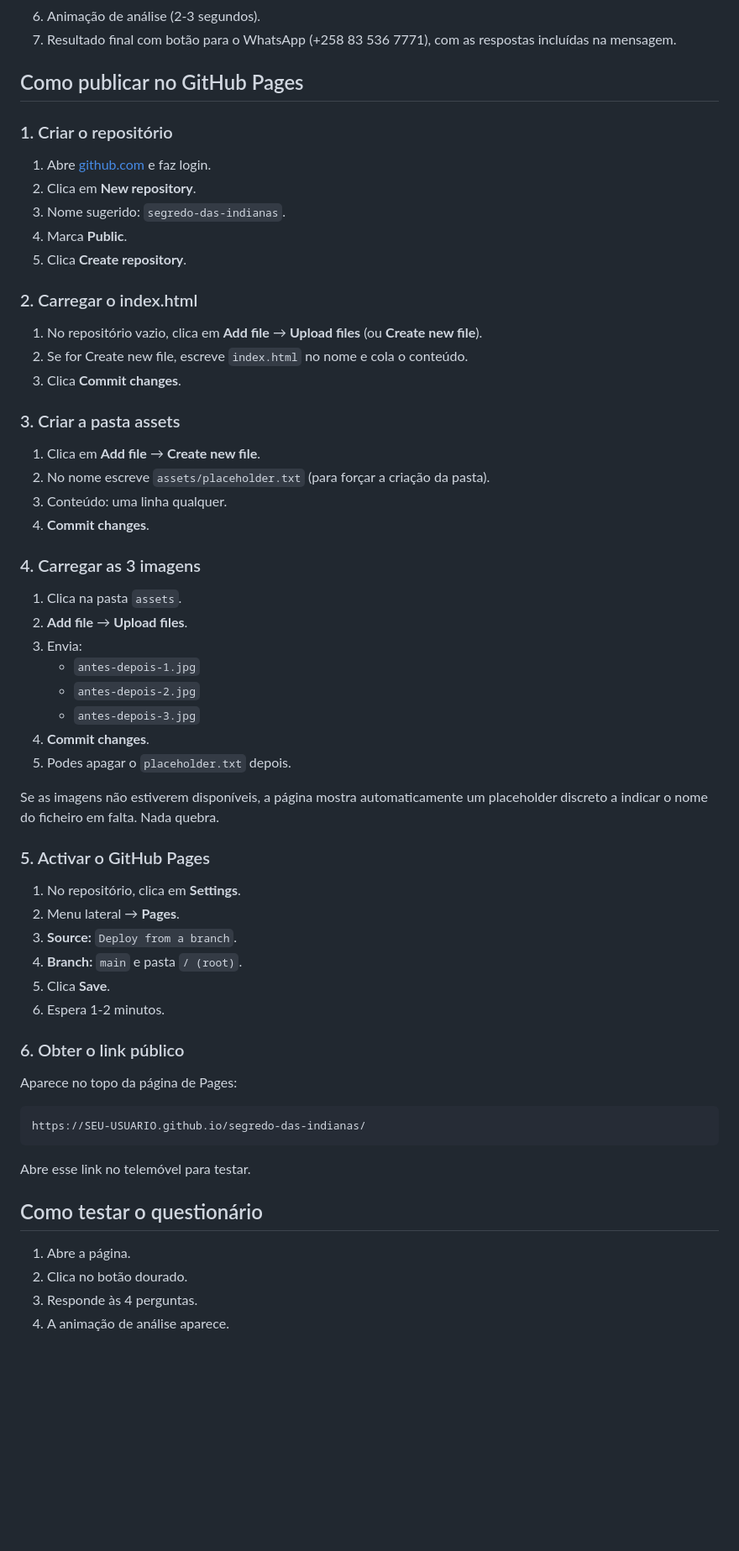
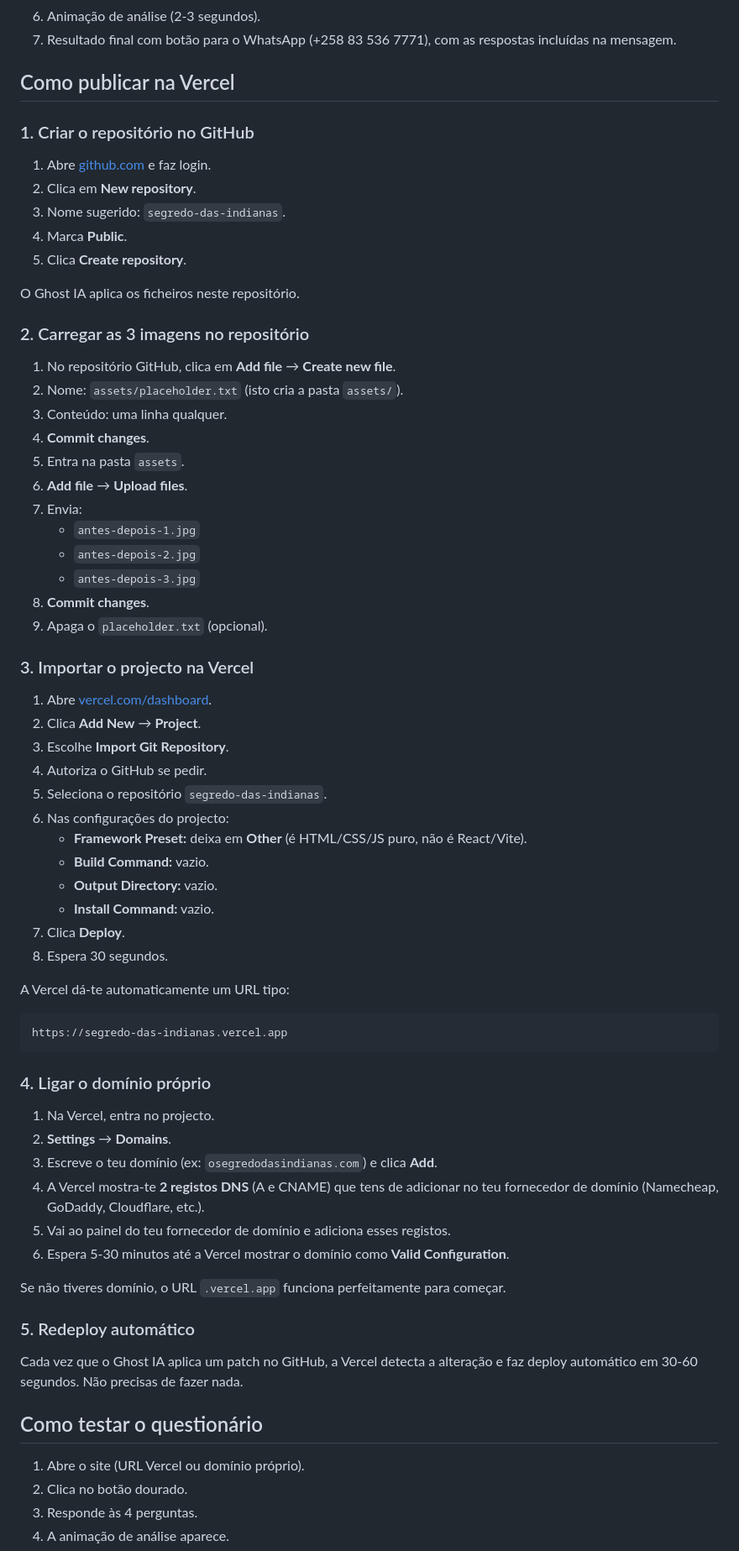
Before and after one commit to dioneelizeudaluz-afk/segredo-das-indianas, a Markdown page: README.md, the part around one of its changes. Shown at 84% size. Rendered like a GitHub page; blank space fills up the shorter version.

Commit message:
Adaptacao para Vercel — adiciona vercel.json (SPA rewrites) e actualiza README com instrucoes de deploy na Vercel e dominio proprio.

````diff
--- a/README.md
+++ b/README.md
@@ -23,9 +24,9 @@ README.md
 6. Animação de análise (2-3 segundos).
 7. Resultado final com botão para o WhatsApp (+258 83 536 7771), com as respostas incluídas na mensagem.
 
-## Como publicar no GitHub Pages
+## Como publicar na Vercel
 
-### 1. Criar o repositório
+### 1. Criar o repositório no GitHub
 
 1. Abre [github.com](https://github.com) e faz login.
 2. Clica em **New repository**.
@@ -33,54 +34,62 @@ README.md
 4. Marca **Public**.
 5. Clica **Create repository**.
 
-### 2. Carregar o index.html
+O Ghost IA aplica os ficheiros neste repositório.
 
-1. No repositório vazio, clica em **Add file** → **Upload files** (ou **Create new file**).
-2. Se for Create new file, escreve `index.html` no nome e cola o conteúdo.
-3. Clica **Commit changes**.
+### 2. Carregar as 3 imagens no repositório
 
-### 3. Criar a pasta assets
-
-1. Clica em **Add file** → **Create new file**.
-2. No nome escreve `assets/placeholder.txt` (para forçar a criação da pasta).
+1. No repositório GitHub, clica em **Add file** → **Create new file**.
+2. Nome: `assets/placeholder.txt` (isto cria a pasta `assets/`).
 3. Conteúdo: uma linha qualquer.
 4. **Commit changes**.
-
-### 4. Carregar as 3 imagens
-
-1. Clica na pasta `assets`.
-2. **Add file** → **Upload files**.
-3. Envia:
+5. Entra na pasta `assets`.
+6. **Add file** → **Upload files**.
+7. Envia:
    - `antes-depois-1.jpg`
    - `antes-depois-2.jpg`
    - `antes-depois-3.jpg`
-4. **Commit changes**.
-5. Podes apagar o `placeholder.txt` depois.
+8. **Commit changes**.
+9. Apaga o `placeholder.txt` (opcional).
 
-Se as imagens não estiverem disponíveis, a página mostra automaticamente um placeholder discreto a indicar o nome do ficheiro em falta. Nada quebra.
+### 3. Importar o projecto na Vercel
 
-### 5. Activar o GitHub Pages
+1. Abre [vercel.com/dashboard](https://vercel.com/dashboard).
+2. Clica **Add New** → **Project**.
+3. Escolhe **Import Git Repository**.
+4. Autoriza o GitHub se pedir.
+4. Seleciona o repositório `segredo-das-indianas`.
+5. Nas configurações do projecto:
+   - **Framework Preset:** deixa em **Other** (é HTML/CSS/JS puro, não é React/Vite).
+   - **Build Command:** vazio.
+   - **Output Directory:** vazio.
+   - **Install Command:** vazio.
+6. Clica **Deploy**.
+7. Espera 30 segundos.
 
-1. No repositório, clica em **Settings**.
-2. Menu lateral → **Pages**.
-3. **Source:** `Deploy from a branch`.
-4. **Branch:** `main` e pasta `/ (root)`.
-5. Clica **Save**.
-6. Espera 1-2 minutos.
-
-### 6. Obter o link público
-
-Aparece no topo da página de Pages:
+A Vercel dá-te automaticamente um URL tipo:
 
 ```
-https://SEU-USUARIO.github.io/segredo-das-indianas/
+https://segredo-das-indianas.vercel.app
 ```
 
-Abre esse link no telemóvel para testar.
+### 4. Ligar o domínio próprio
+
+1. Na Vercel, entra no projecto.
+2. **Settings** → **Domains**.
+3. Escreve o teu domínio (ex: `osegredodasindianas.com`) e clica **Add**.
+4. A Vercel mostra-te **2 registos DNS** (A e CNAME) que tens de adicionar no teu fornecedor de domínio (Namecheap, GoDaddy, Cloudflare, etc.).
+5. Vai ao painel do teu fornecedor de domínio e adiciona esses registos.
+6. Espera 5-30 minutos até a Vercel mostrar o domínio como **Valid Configuration**.
+
+Se não tiveres domínio, o URL `.vercel.app` funciona perfeitamente para começar.
+
+### 5. Redeploy automático
+
+Cada vez que o Ghost IA aplica um patch no GitHub, a Vercel detecta a alteração e faz deploy automático em 30-60 segundos. Não precisas de fazer nada.
 
 ## Como testar o questionário
 
-1. Abre a página.
+1. Abre o site (URL Vercel ou domínio próprio).
 2. Clica no botão dourado.
 3. Responde às 4 perguntas.
 4. A animação de análise aparece.
````
Also changed, not shown: other parts of README.md (+2 -1 lines).
